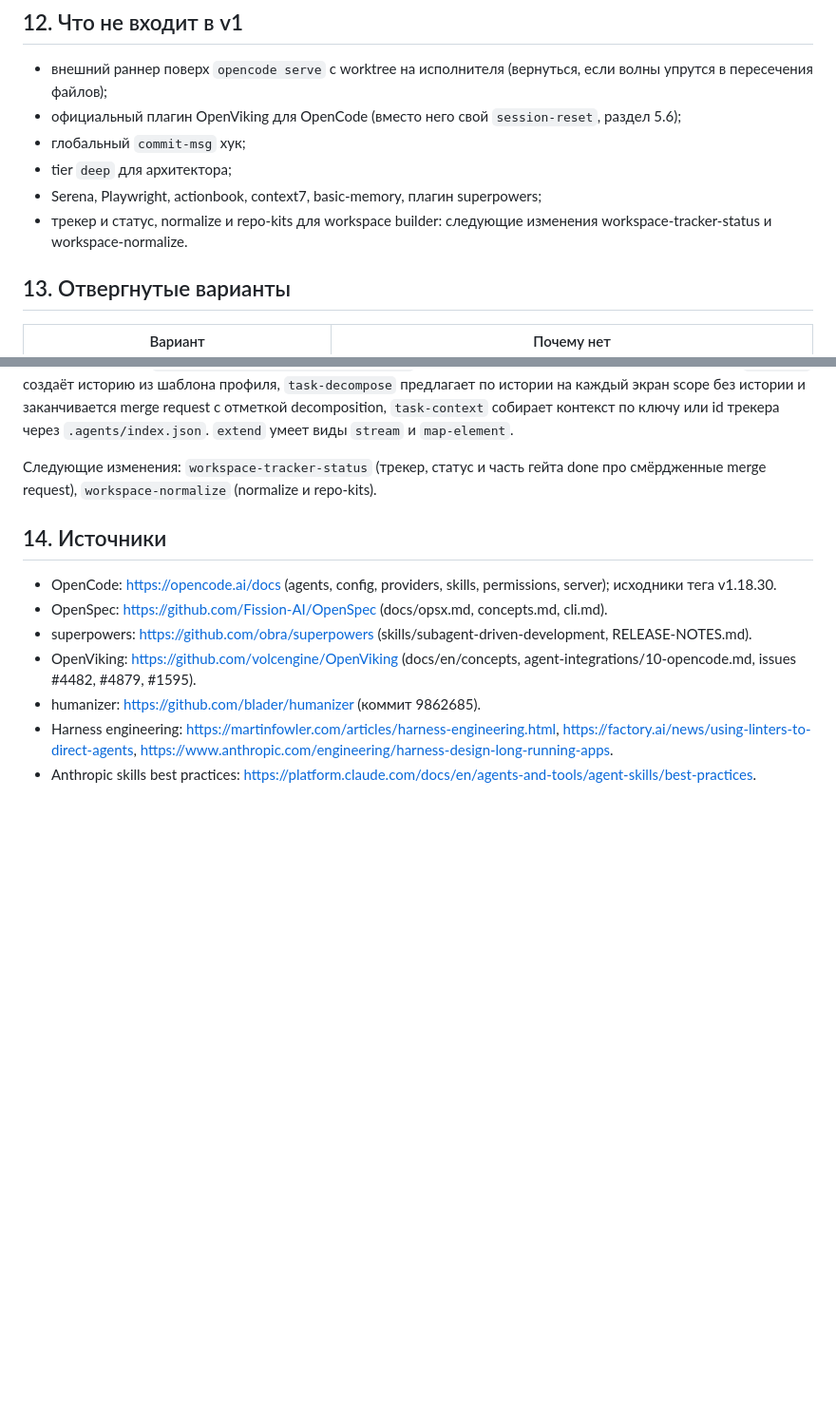
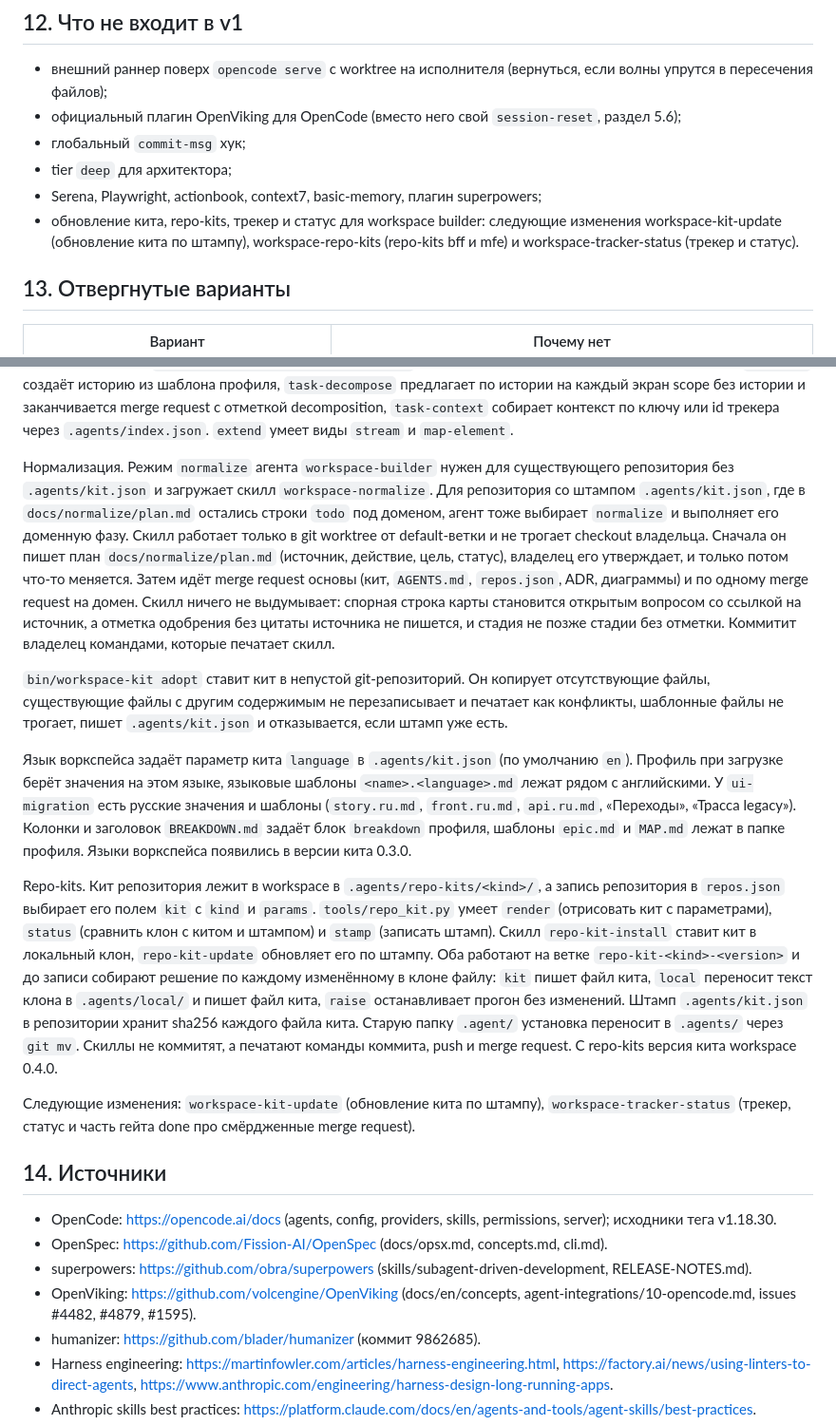
Before and after one commit to maximk777/opencode-config, a Markdown page: docs/ARCHITECTURE.md, 2 parts joined by grey strips. Shown at 95% size. Drawn GitHub-style; blank space fills up the shorter version.

Commit message:
docs(architecture): describe workspace normalize and repository kits

```diff
--- a/docs/ARCHITECTURE.md
+++ b/docs/ARCHITECTURE.md
@@ -398,7 +398,7 @@ Tier-файлы — единственное место назначения м
 - глобальный `commit-msg` хук;
 - tier `deep` для архитектора;
 - Serena, Playwright, actionbook, context7, basic-memory, плагин superpowers;
-- трекер и статус, normalize и repo-kits для workspace builder: следующие изменения workspace-tracker-status и workspace-normalize.
+- обновление кита, repo-kits, трекер и статус для workspace builder: следующие изменения workspace-kit-update (обновление кита по штампу), workspace-repo-kits (repo-kits bff и mfe) и workspace-tracker-status (трекер и статус).
 
 ## 13. Отвергнутые варианты
 
@@ -464,7 +464,15 @@ CI в ядро не входит. Для работы без Python в скил
 
 `tools/check.py` проверяет гейты всех закрытых стадий; отметка одобрения нужна только закрытым стадиям goal, map и decomposition, где в профиле есть гейт `approval`, а у ready, delivery и done такого гейта нет. Гейт текущей стадии показывает `python3 tools/check.py --remaining`, команда всегда завершается с кодом 0. Скиллы: `task-new` создаёт историю из шаблона профиля, `task-decompose` предлагает по истории на каждый экран scope без истории и заканчивается merge request с отметкой decomposition, `task-context` собирает контекст по ключу или id трекера через `.agents/index.json`. `extend` умеет виды `stream` и `map-element`.
 
-Следующие изменения: `workspace-tracker-status` (трекер, статус и часть гейта done про смёрдженные merge request), `workspace-normalize` (normalize и repo-kits).
+Нормализация. Режим `normalize` агента `workspace-builder` нужен для существующего репозитория без `.agents/kit.json` и загружает скилл `workspace-normalize`. Для репозитория со штампом `.agents/kit.json`, где в `docs/normalize/plan.md` остались строки `todo` под доменом, агент тоже выбирает `normalize` и выполняет его доменную фазу. Скилл работает только в git worktree от default-ветки и не трогает checkout владельца. Сначала он пишет план `docs/normalize/plan.md` (источник, действие, цель, статус), владелец его утверждает, и только потом что-то меняется. Затем идёт merge request основы (кит, `AGENTS.md`, `repos.json`, ADR, диаграммы) и по одному merge request на домен. Скилл ничего не выдумывает: спорная строка карты становится открытым вопросом со ссылкой на источник, а отметка одобрения без цитаты источника не пишется, и стадия не позже стадии без отметки. Коммитит владелец командами, которые печатает скилл.
+
+`bin/workspace-kit adopt` ставит кит в непустой git-репозиторий. Он копирует отсутствующие файлы, существующие файлы с другим содержимым не перезаписывает и печатает как конфликты, шаблонные файлы не трогает, пишет `.agents/kit.json` и отказывается, если штамп уже есть.
+
+Язык воркспейса задаёт параметр кита `language` в `.agents/kit.json` (по умолчанию `en`). Профиль при загрузке берёт значения на этом языке, языковые шаблоны `<name>.<language>.md` лежат рядом с английскими. У `ui-migration` есть русские значения и шаблоны (`story.ru.md`, `front.ru.md`, `api.ru.md`, «Переходы», «Трасса legacy»). Колонки и заголовок `BREAKDOWN.md` задаёт блок `breakdown` профиля, шаблоны `epic.md` и `MAP.md` лежат в папке профиля. Языки воркспейса появились в версии кита 0.3.0.
+
+Repo-kits. Кит репозитория лежит в workspace в `.agents/repo-kits/<kind>/`, а запись репозитория в `repos.json` выбирает его полем `kit` с `kind` и `params`. `tools/repo_kit.py` умеет `render` (отрисовать кит с параметрами), `status` (сравнить клон с китом и штампом) и `stamp` (записать штамп). Скилл `repo-kit-install` ставит кит в локальный клон, `repo-kit-update` обновляет его по штампу. Оба работают на ветке `repo-kit-<kind>-<version>` и до записи собирают решение по каждому изменённому в клоне файлу: `kit` пишет файл кита, `local` переносит текст клона в `.agents/local/` и пишет файл кита, `raise` останавливает прогон без изменений. Штамп `.agents/kit.json` в репозитории хранит sha256 каждого файла кита. Старую папку `.agent/` установка переносит в `.agents/` через `git mv`. Скиллы не коммитят, а печатают команды коммита, push и merge request. С repo-kits версия кита workspace 0.4.0.
+
+Следующие изменения: `workspace-kit-update` (обновление кита по штампу), `workspace-tracker-status` (трекер, статус и часть гейта done про смёрдженные merge request).
 
 ## 14. Источники
 
```
